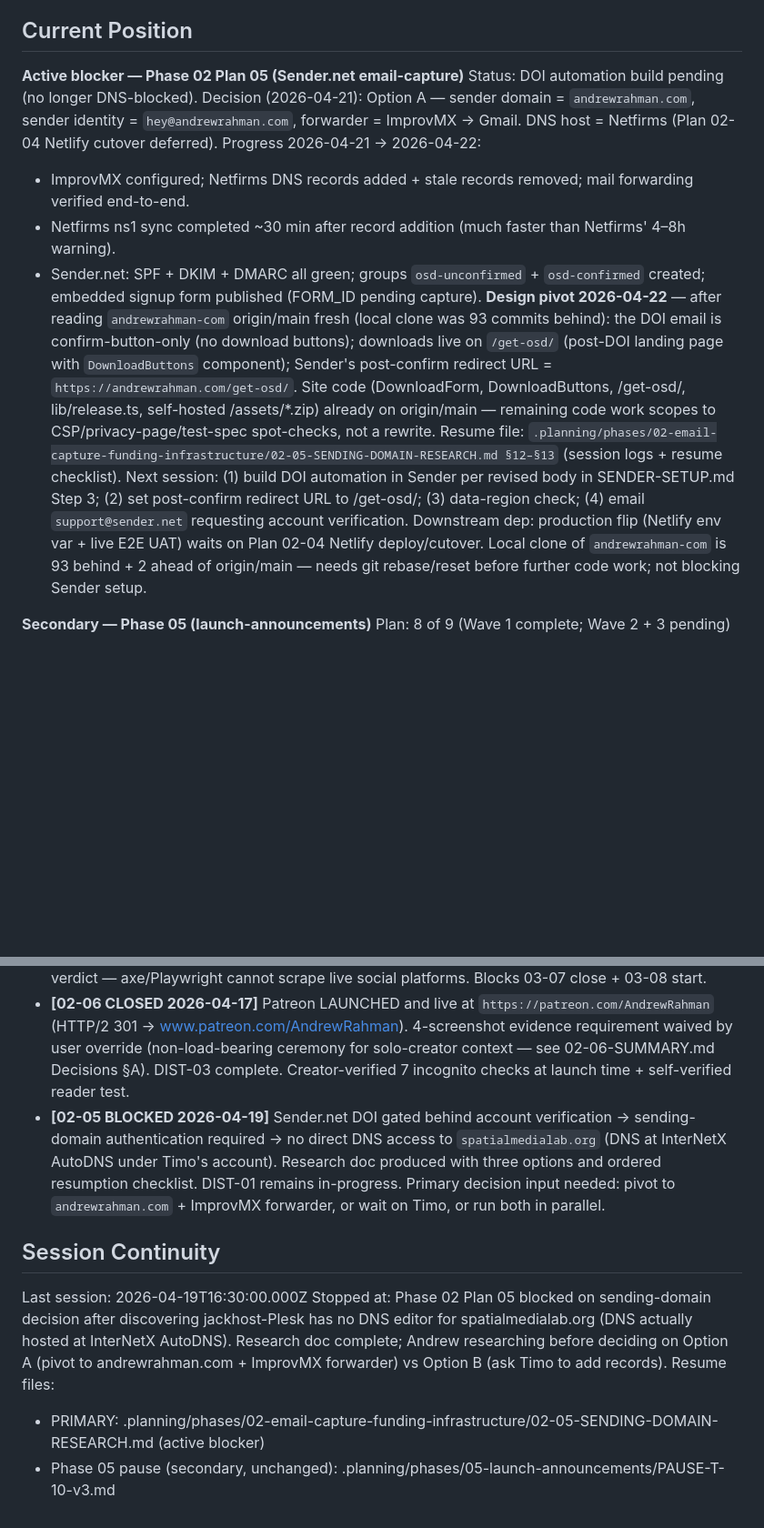
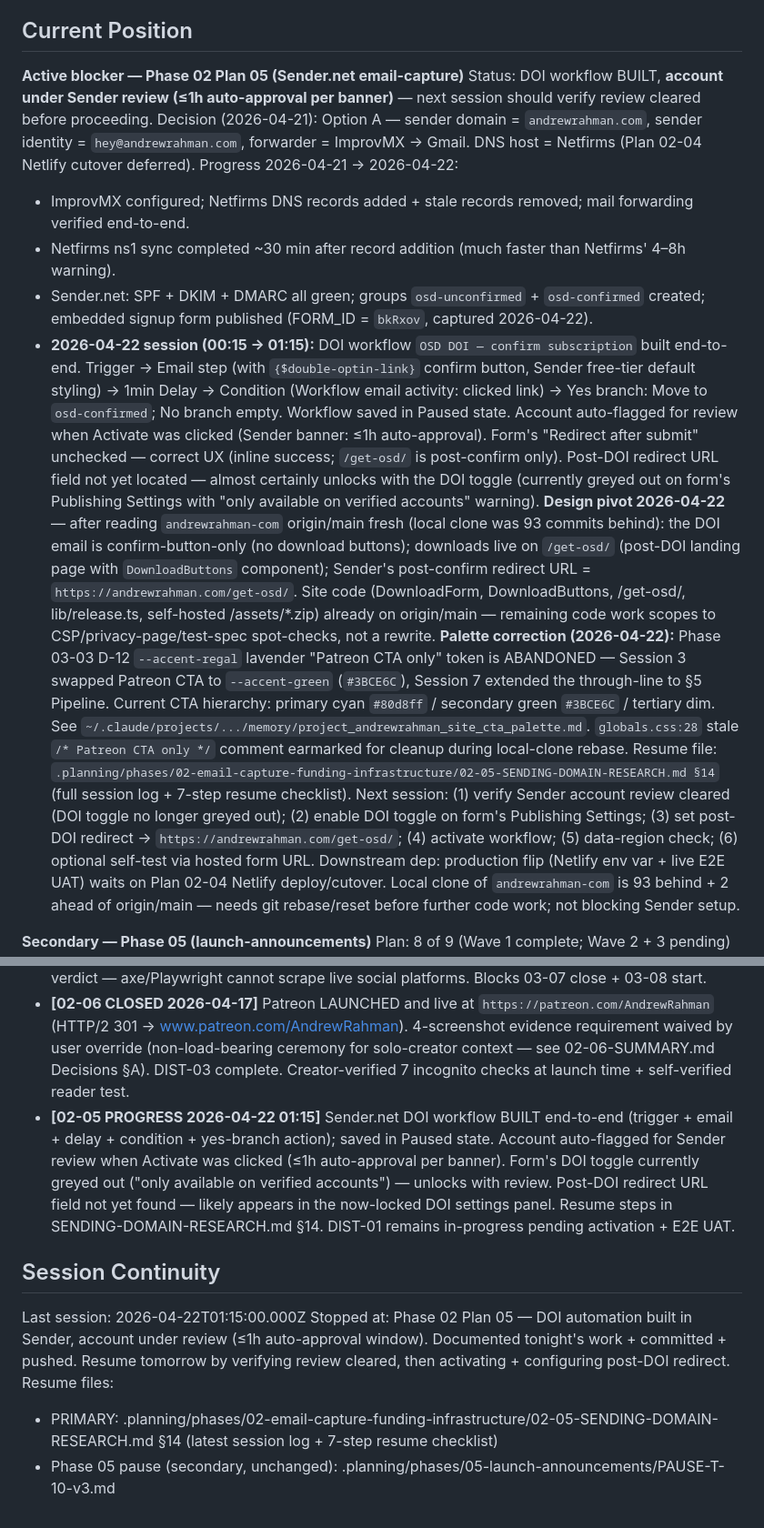
Before and after one commit to Spatial-Media-Lab/OpenSpatialDelay, a Markdown page: .planning/STATE.md, 2 parts joined by grey strips. Shown at 91% size. Rendered like a GitHub page; blank space fills up the shorter version.

Commit message:
docs(02-05): DOI workflow built end-to-end, account under Sender review
Session 2026-04-22 00:15 → 01:15 GMT+2. Built `OSD DOI — confirm
subscription` automation in Sender: trigger on osd-unconfirmed →
email with {\$double-optin-link} button → 1min delay → Workflow
email activity condition → Move to osd-confirmed on Yes.

Saved in Paused state — clicking Activate auto-flagged the account
for Sender review (≤1h auto-approval per banner). DOI toggle on
form's Publishing Settings greyed out ("only available on verified
accounts") until review clears. Post-DOI redirect URL field not
yet located — likely unlocks with the DOI toggle.

Form's "Redirect after submit" unchecked (correct — /get-osd/ is
the post-confirm landing page, so redirecting there from form
submit would bypass the DOI gate). Sender's default inline
success message is the right UX.

FORM_ID = bkRxov captured and pinned in SENDING-DOMAIN-RESEARCH
§13 + STATE.md.

Palette-drift correction: Phase 03-03 D-12 --accent-regal lavender
"Patreon CTA only" token is abandoned (Session 3 swapped to
--accent-green, Session 7 extended through §5 Pipeline). Memory
entry project_andrewrahman_site_cta_palette.md written to prevent
regression. globals.css:28 stale comment earmarked for cleanup
during next local-clone rebase.

Next session (7-step checklist in §14): verify review cleared →
enable form DOI toggle → set post-DOI redirect to /get-osd/ →
activate workflow → data region check → optional self-test.

Co-Authored-By: Claude Opus 4.7 (1M context) <noreply@anthropic.com>

```diff
--- a/.planning/STATE.md
+++ b/.planning/STATE.md
@@ -26,15 +26,17 @@ See: .planning/PROJECT.md (updated 2026-04-14)
 ## Current Position
 
 **Active blocker — Phase 02 Plan 05 (Sender.net email-capture)**
-Status: DOI automation build pending (no longer DNS-blocked).
+Status: DOI workflow BUILT, **account under Sender review (≤1h auto-approval per banner)** — next session should verify review cleared before proceeding.
 Decision (2026-04-21): Option A — sender domain = `andrewrahman.com`, sender identity = `hey@andrewrahman.com`, forwarder = ImprovMX → Gmail. DNS host = Netfirms (Plan 02-04 Netlify cutover deferred).
 Progress 2026-04-21 → 2026-04-22:
   - ImprovMX configured; Netfirms DNS records added + stale records removed; mail forwarding verified end-to-end.
   - Netfirms ns1 sync completed ~30 min after record addition (much faster than Netfirms' 4–8h warning).
-  - Sender.net: SPF + DKIM + DMARC all green; groups `osd-unconfirmed` + `osd-confirmed` created; embedded signup form published (FORM_ID pending capture).
+  - Sender.net: SPF + DKIM + DMARC all green; groups `osd-unconfirmed` + `osd-confirmed` created; embedded signup form published (FORM_ID = `bkRxov`, captured 2026-04-22).
+  - **2026-04-22 session (00:15 → 01:15):** DOI workflow `OSD DOI — confirm subscription` built end-to-end. Trigger → Email step (with `{$double-optin-link}` confirm button, Sender free-tier default styling) → 1min Delay → Condition (Workflow email activity: clicked link) → Yes branch: Move to `osd-confirmed`; No branch empty. Workflow saved in Paused state. Account auto-flagged for review when Activate was clicked (Sender banner: ≤1h auto-approval). Form's "Redirect after submit" unchecked — correct UX (inline success; `/get-osd/` is post-confirm only). Post-DOI redirect URL field not yet located — almost certainly unlocks with the DOI toggle (currently greyed out on form's Publishing Settings with "only available on verified accounts" warning).
 **Design pivot 2026-04-22** — after reading `andrewrahman-com` origin/main fresh (local clone was 93 commits behind): the DOI email is confirm-button-only (no download buttons); downloads live on `/get-osd/` (post-DOI landing page with `DownloadButtons` component); Sender's post-confirm redirect URL = `https://andrewrahman.com/get-osd/`. Site code (DownloadForm, DownloadButtons, /get-osd/, lib/release.ts, self-hosted /assets/*.zip) already on origin/main — remaining code work scopes to CSP/privacy-page/test-spec spot-checks, not a rewrite.
-Resume file: `.planning/phases/02-email-capture-funding-infrastructure/02-05-SENDING-DOMAIN-RESEARCH.md §12–§13` (session logs + resume checklist).
-Next session: (1) build DOI automation in Sender per revised body in SENDER-SETUP.md Step 3; (2) set post-confirm redirect URL to /get-osd/; (3) data-region check; (4) email `support@sender.net` requesting account verification.
+**Palette correction (2026-04-22):** Phase 03-03 D-12 `--accent-regal` lavender "Patreon CTA only" token is ABANDONED — Session 3 swapped Patreon CTA to `--accent-green` (`#3BCE6C`), Session 7 extended the through-line to §5 Pipeline. Current CTA hierarchy: primary cyan `#80d8ff` / secondary green `#3BCE6C` / tertiary dim. See `~/.claude/projects/.../memory/project_andrewrahman_site_cta_palette.md`. `globals.css:28` stale `/* Patreon CTA only */` comment earmarked for cleanup during local-clone rebase.
+Resume file: `.planning/phases/02-email-capture-funding-infrastructure/02-05-SENDING-DOMAIN-RESEARCH.md §14` (full session log + 7-step resume checklist).
+Next session: (1) verify Sender account review cleared (DOI toggle no longer greyed out); (2) enable DOI toggle on form's Publishing Settings; (3) set post-DOI redirect → `https://andrewrahman.com/get-osd/`; (4) activate workflow; (5) data-region check; (6) optional self-test via hosted form URL.
 Downstream dep: production flip (Netlify env var + live E2E UAT) waits on Plan 02-04 Netlify deploy/cutover. Local clone of `andrewrahman-com` is 93 behind + 2 ahead of origin/main — needs git rebase/reset before further code work; not blocking Sender setup.
 
 **Secondary — Phase 05 (launch-announcements)**
@@ -118,12 +120,12 @@ None yet.
 - Patreon must have 2+ posts before any public link appears in announcements or website (Phase 2 gate before Phase 5).
 - **[03-07 CHECKPOINT-PAUSED]** Task 2 is a `checkpoint:human-verify` gate on opengraph.xyz + metatags.io social-preview rendering. Needs a deploy URL (Netlify push of `andrewrahman-com` main — currently 24 commits ahead of origin, or `netlify deploy --build` for draft). Cannot fabricate verdict — axe/Playwright cannot scrape live social platforms. Blocks 03-07 close + 03-08 start.
 - **[02-06 CLOSED 2026-04-17]** Patreon LAUNCHED and live at `https://patreon.com/AndrewRahman` (HTTP/2 301 → www.patreon.com/AndrewRahman). 4-screenshot evidence requirement waived by user override (non-load-bearing ceremony for solo-creator context — see 02-06-SUMMARY.md Decisions §A). DIST-03 complete. Creator-verified 7 incognito checks at launch time + self-verified reader test.
-- **[02-05 BLOCKED 2026-04-19]** Sender.net DOI gated behind account verification → sending-domain authentication required → no direct DNS access to `spatialmedialab.org` (DNS at InterNetX AutoDNS under Timo's account). Research doc produced with three options and ordered resumption checklist. DIST-01 remains in-progress. Primary decision input needed: pivot to `andrewrahman.com` + ImprovMX forwarder, or wait on Timo, or run both in parallel.
+- **[02-05 PROGRESS 2026-04-22 01:15]** Sender.net DOI workflow BUILT end-to-end (trigger + email + delay + condition + yes-branch action); saved in Paused state. Account auto-flagged for Sender review when Activate was clicked (≤1h auto-approval per banner). Form's DOI toggle currently greyed out ("only available on verified accounts") — unlocks with review. Post-DOI redirect URL field not yet found — likely appears in the now-locked DOI settings panel. Resume steps in SENDING-DOMAIN-RESEARCH.md §14. DIST-01 remains in-progress pending activation + E2E UAT.
 
 ## Session Continuity
 
-Last session: 2026-04-19T16:30:00.000Z
-Stopped at: Phase 02 Plan 05 blocked on sending-domain decision after discovering jackhost-Plesk has no DNS editor for spatialmedialab.org (DNS actually hosted at InterNetX AutoDNS). Research doc complete; Andrew researching before deciding on Option A (pivot to andrewrahman.com + ImprovMX forwarder) vs Option B (ask Timo to add records).
+Last session: 2026-04-22T01:15:00.000Z
+Stopped at: Phase 02 Plan 05 — DOI automation built in Sender, account under review (≤1h auto-approval window). Documented tonight's work + committed + pushed. Resume tomorrow by verifying review cleared, then activating + configuring post-DOI redirect.
 Resume files:
-  - PRIMARY: .planning/phases/02-email-capture-funding-infrastructure/02-05-SENDING-DOMAIN-RESEARCH.md (active blocker)
+  - PRIMARY: .planning/phases/02-email-capture-funding-infrastructure/02-05-SENDING-DOMAIN-RESEARCH.md §14 (latest session log + 7-step resume checklist)
   - Phase 05 pause (secondary, unchanged): .planning/phases/05-launch-announcements/PAUSE-T-10-v3.md
```
Also changed, not shown: other parts of .planning/STATE.md (+3 -3 lines), 1 other file.
